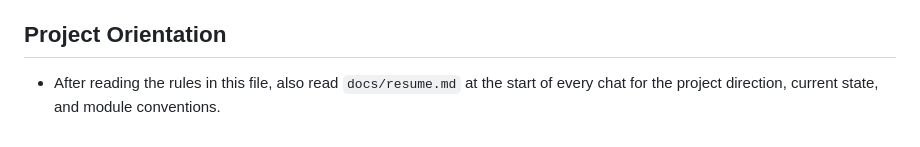
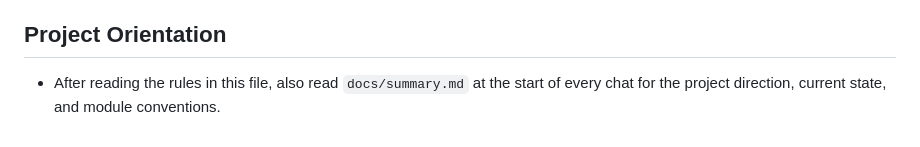
Before and after one commit to Antonio-Neves/document-automation, a Markdown page: AGENTS.md, the part around the change. Drawn GitHub-style.

```diff
--- a/AGENTS.md
+++ b/AGENTS.md
@@ -120,4 +120,4 @@ Do not remove, rename, or repurpose files or directories solely because they app
 
 ## Project Orientation
 
-- After reading the rules in this file, also read `docs/resume.md` at the start of every chat for the project direction, current state, and module conventions.
+- After reading the rules in this file, also read `docs/summary.md` at the start of every chat for the project direction, current state, and module conventions.
```
Also changed, not shown: docs/summary.md (renamed from docs/resume.md, +17 -16 lines).
